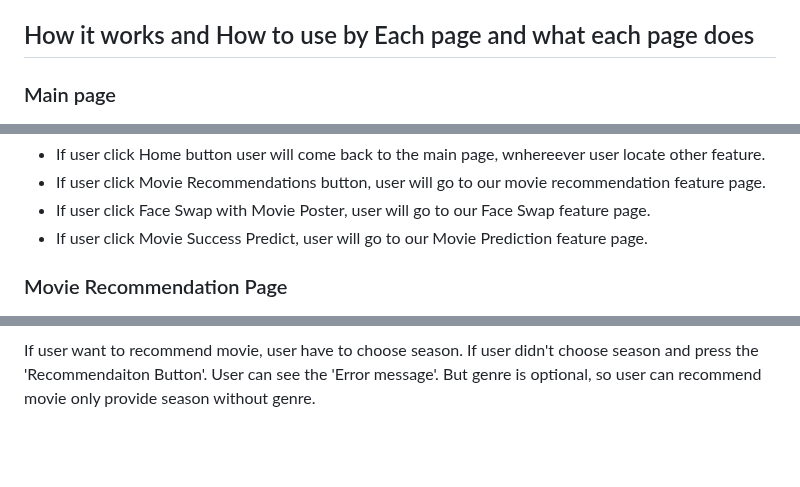
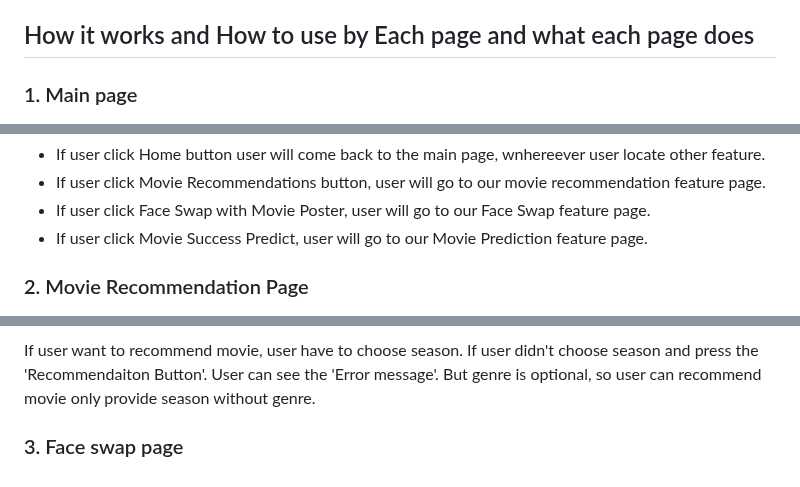
Before and after one commit to cse364-unist/projects-group7, a Markdown page: README.md, 3 parts joined by grey strips. Rendered like a GitHub page; blank space fills up the shorter version.

```diff
--- a/README.md
+++ b/README.md
@@ -36,7 +36,7 @@ The app provides...
 
 ## How it works and How to use by Each page and what each page does
 
-### Main page
+### 1. Main page
 
 ![Main page](images/Homepage.PNG)
 
@@ -52,7 +52,7 @@ Here is our menu bar. And all page have menu bar.
 * If user click Face Swap with Movie Poster, user will go to our Face Swap feature page.
 * If user click Movie Success Predict, user will go to our Movie Prediction feature page.
 
-### Movie Recommendation Page
+### 2. Movie Recommendation Page
 
 ![Movie Recommendation Page](images/Rec_0.PNG)
 
@@ -74,3 +74,5 @@ If user don't like the result user can change the input of season and genre or u
 If user want to recommend movie, user have to choose season.
 If user didn't choose season and press the 'Recommendaiton Button'. User can see the 'Error message'.
 But genre is optional, so user can recommend movie only provide season without genre.
+
+### 3. Face swap page
```
